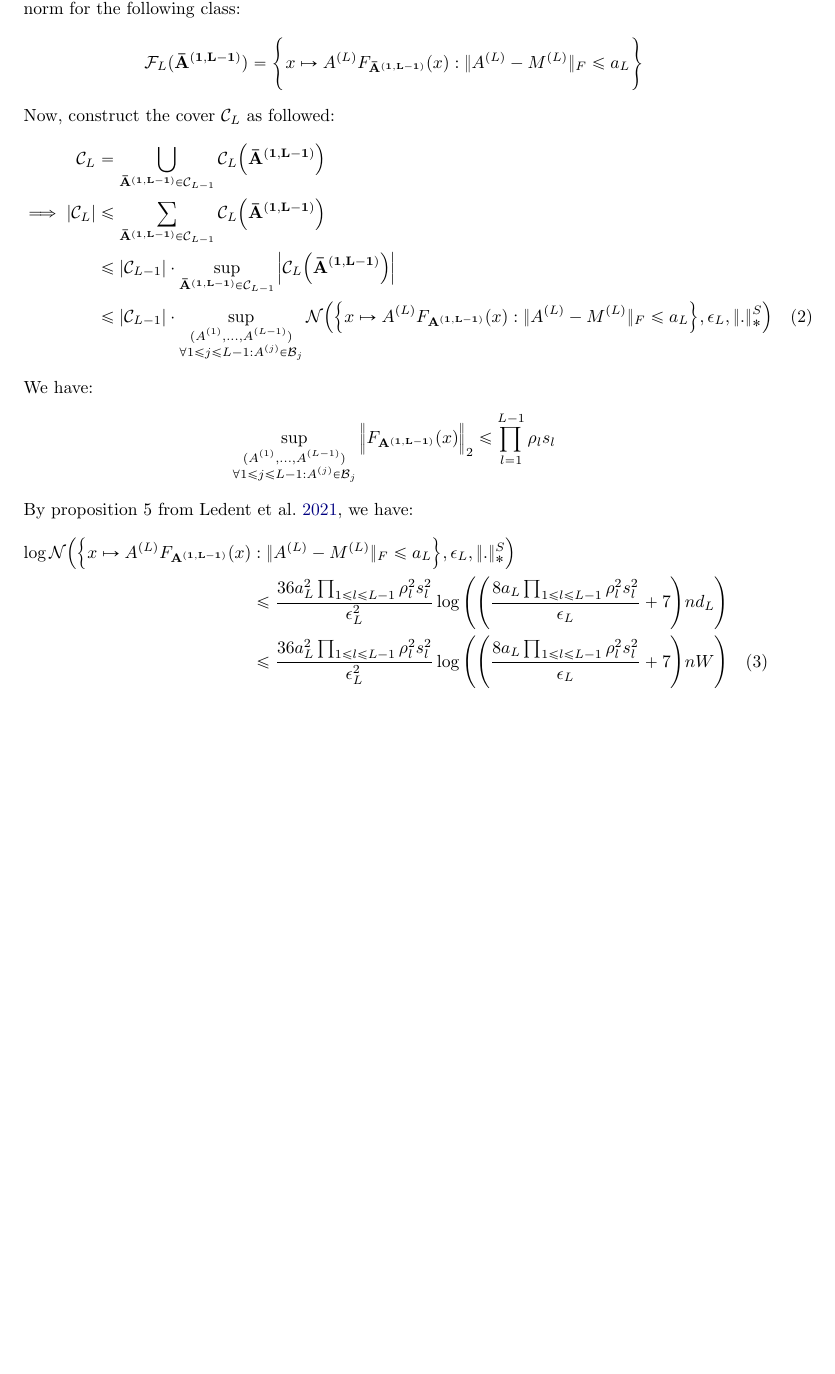
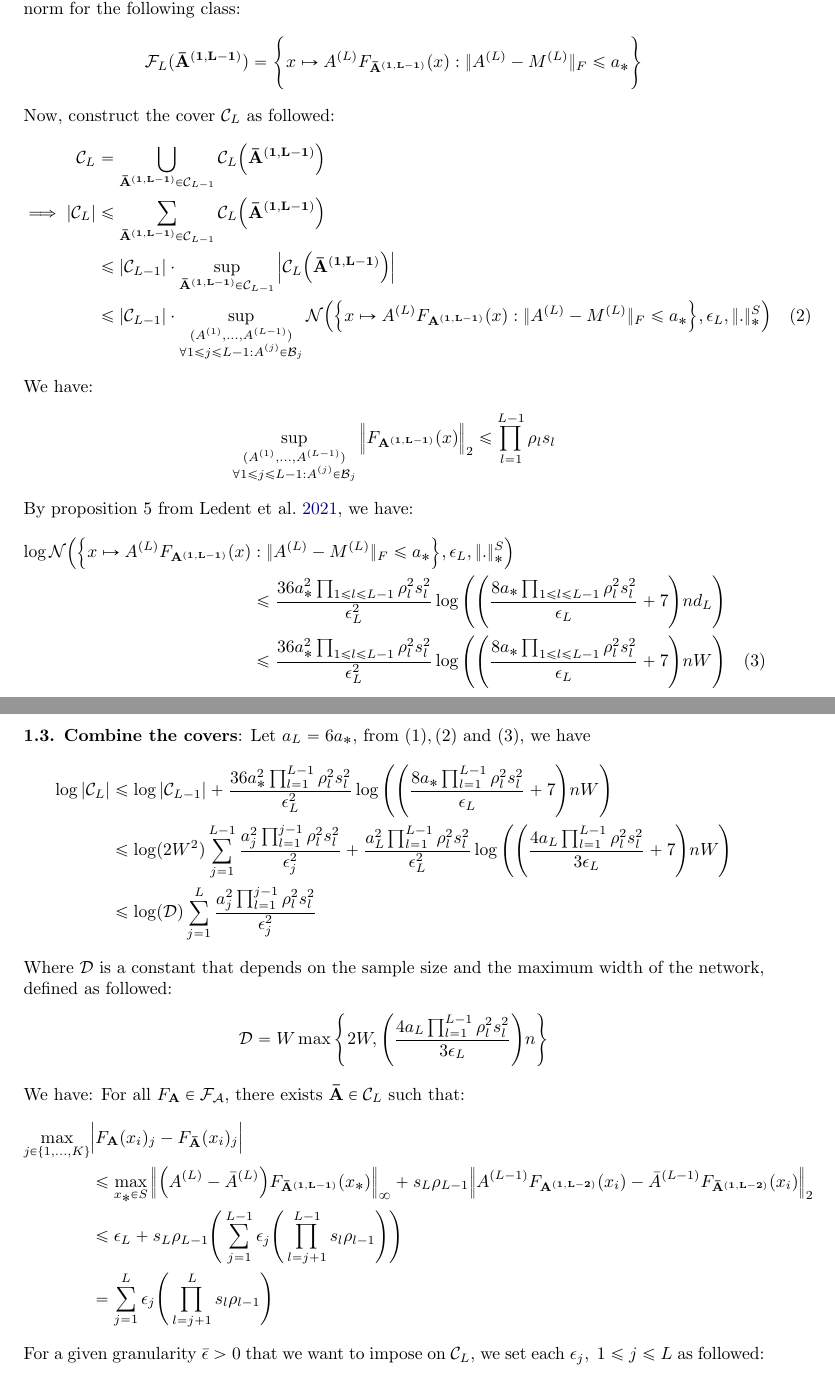
Before and after one commit to hieubkvn123/-NOTES-Statistical-Learning-Theory, a LaTeX paper (main.tex, which reads sections/main/appendices/appendix_ramp_loss_of_nn_rc.tex): part of page 102 of 105 before the commit and two parts of pages 102 and 103 of 106 after it, the two joined at a grey line, cut so that both start at the same text, the shorter picture padded with empty space. Compiled offline with pdfLaTeX.

Commit message:
Checkpoint

```diff
--- a/sections/main/appendices/appendix_ramp_loss_of_nn_rc.tex
+++ b/sections/main/appendices/appendix_ramp_loss_of_nn_rc.tex
@@ -376,7 +398,7 @@
 \noindent For each element $\vecbf{\bA{1, L-1}}\in\mathcal{C}_{L-1}$, construct the $\epsilon_L$-cover $\mathcal{C}_L(\vecbf{\bA{1, L-1}})$ with respect to the $\|.\|_*^S$ norm for the following class:
 \begin{align*}
     \F_L(\vecbf{\bA{1, L-1}}) = \biggCurl{
-        x \mapsto \A{L}F_\vecbf{\bA{1, L-1}}(x) : \|\A{L}-\M{L}\|_F \le a_L
+        x \mapsto \A{L}F_\vecbf{\bA{1, L-1}}(x) : \|\A{L}-\M{L}\|_F \le a_*
     }
 \end{align*}
 
@@ -401,7 +423,7 @@
         }
     }\mathcal{N}\bigRound{
         \bigCurl{
-            x \mapsto \A{L}F_\vecbf{\A{1, L-1}}(x) : \|\A{L} - \M{L}\|_F \le a_L
+            x \mapsto \A{L}F_\vecbf{\A{1, L-1}}(x) : \|\A{L} - \M{L}\|_F \le a_*
         }, \epsilon_L, \|.\|_*^S
     } \ \ \ (2)
 \end{align*}
@@ -420,17 +442,63 @@
 \begin{align*}
     \log\mathcal{N}\bigRound{
         \bigCurl{
-            x\mapsto \A{L}F_\vecbf{\A{1, L-1}}(x) &: \|\A{L} - \M{L}\|_F \le a_L
+            x\mapsto \A{L}F_\vecbf{\A{1, L-1}}(x) &: \|\A{L} - \M{L}\|_F \le a_*
         }, \epsilon_L, \|.\|_*^S
     } \\
-    &\le \frac{36a_L^2\prod_{1\le l \le L-1}\rho_l^2s_l^2}{\epsilon_L^2}\log\biggRound{
+    &\le \frac{36a_*^2\prod_{1\le l \le L-1}\rho_l^2s_l^2}{\epsilon_L^2}\log\biggRound{
         \biggRound{
-            \frac{8a_L\prod_{1\le l \le L-1}\rho_l^2s_l^2}{\epsilon_L} + 7
+            \frac{8a_*\prod_{1\le l \le L-1}\rho_l^2s_l^2}{\epsilon_L} + 7
         }nd_L
     } \\
-    &\le \frac{36a_L^2\prod_{1\le l \le L-1}\rho_l^2s_l^2}{\epsilon_L^2}\log\biggRound{
+    &\le \frac{36a_*^2\prod_{1\le l \le L-1}\rho_l^2s_l^2}{\epsilon_L^2}\log\biggRound{
         \biggRound{
-            \frac{8a_L\prod_{1\le l \le L-1}\rho_l^2s_l^2}{\epsilon_L} + 7
+            \frac{8a_*\prod_{1\le l \le L-1}\rho_l^2s_l^2}{\epsilon_L} + 7
         }nW
     } \ \ \ (3)
 \end{align*}
+
+\noindent\newline\textbf{1.3. Combine the covers}: Let $a_L = 6a_*$, from $(1), (2)$ and $(3)$, we have
+\begin{align*}
+    \log|\mathcal{C}_L|
+    &\le \log|\mathcal{C}_{L-1}| + \frac{36a_*^2\prod_{l=1}^{L-1}\rho_l^2s_l^2}{\epsilon_L^2}\log\biggRound{
+        \biggRound{
+            \frac{8a_*\prod_{l=1}^{L-1}\rho_l^2s_l^2}{\epsilon_L} + 7
+        }nW
+    }
+    \\
+    &\le \log(2W^2)\sum_{j=1}^{L-1}\frac{a_j^2\prod_{l=1}^{j-1}\rho_l^2s_l^2}{\epsilon_j^2} + \frac{a_L^2\prod_{l=1}^{L-1}\rho_l^2s_l^2}{\epsilon_L^2}\log\biggRound{
+        \biggRound{
+            \frac{4a_L\prod_{l=1}^{L-1}\rho_l^2s_l^2}{3\epsilon_L} + 7
+        }nW
+    } \\
+    &\le \log(\mathcal{D}) \sum_{j=1}^L \frac{a_j^2\prod_{l=1}^{j-1}\rho_l^2s_l^2}{\epsilon_j^2}
+\end{align*}
+
+\noindent Where $\mathcal{D}$ is a constant that depends on the sample size and the maximum width of the network, defined as followed:
+\begin{align*}
+    \mathcal{D} = W\max\biggCurl{
+        2W, \biggRound{
+            \frac{4a_L\prod_{l=1}^{L-1}\rho_l^2s_l^2}{3\epsilon_L}
+        }n
+    }
+\end{align*}
+
+\noindent We have: For all $F_\vecbf{A}\in\F_\mathcal{A}$, there exists $\vecbf{\bar A}\in\mathcal{C}_L$ such that:
+\begin{align*}
+    \max_{j\in\{1, \dots, K\}} &\bigAbs{
+        F_\vecbf{A}(x_i)_j - F_\vecbf{\bar A}(x_i)_j
+    } \\
+    &\le \max_{x_*\in S}\Big\|
+        \bigRound{\A{L}-\bA{L}}F_\vecbf{\bA{1, L-1}}(x_*)
+    \Big\|_\infty + s_L\rho_{L-1} \Big\|
+        \A{L-1}F_\vecbf{\A{1, L-2}}(x_i) - \bA{L-1}F_\vecbf{\bA{1, L-2}}(x_i)
+    \Big\|_2 \\
+    &\le \epsilon_L + s_L\rho_{L-1}\biggRound{
+        \sum_{j=1}^{L-1}\epsilon_j\biggRound{
+            \prod_{l=j+1}^{L-1}s_l\rho_{l-1}
+        }
+    } \\
+    &=\sum_{j=1}^L \epsilon_j\biggRound{\prod_{l=j+1}^L s_l\rho_{l-1}}
+\end{align*}
+
+\noindent For a given granularity $\bar \epsilon > 0$ that we want to impose on $\mathcal{C}_L$, we set each $\epsilon_j, \ 1 \le j \le L$ as followed:
```
Also changed, not shown: output/main.pdf, sections/main/appendices/appendix_ramp_loss_of_nn_rc.tex (26 more changed lines).
